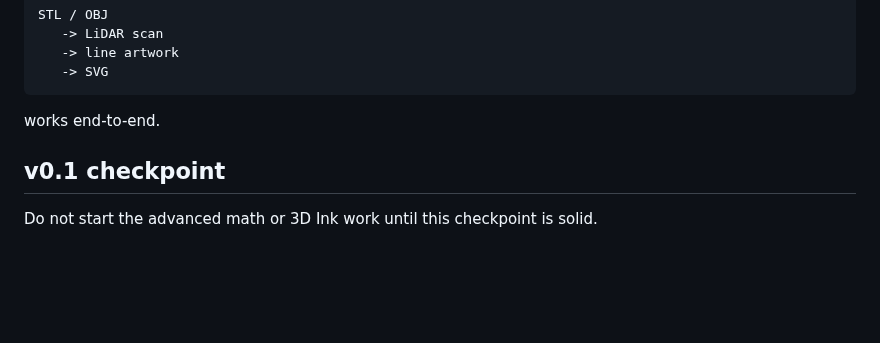
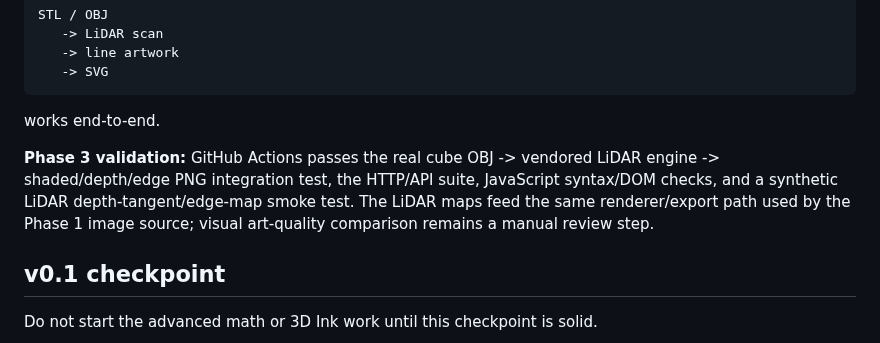
Before and after one commit to steveonw/3d-line-art, a Markdown page: ROADMAP.md, the part around one of its changes. Rendered like a GitHub page; blank space fills up the shorter version.

Commit message:
Phase 3: mark minimal LiDAR bridge complete

````diff
--- a/ROADMAP.md
+++ b/ROADMAP.md
@@ -147,6 +147,8 @@ STL / OBJ
 ```
 
 works end-to-end.
+
+**Phase 3 validation:** GitHub Actions passes the real cube OBJ -> vendored LiDAR engine -> shaded/depth/edge PNG integration test, the HTTP/API suite, JavaScript syntax/DOM checks, and a synthetic LiDAR depth-tangent/edge-map smoke test. The LiDAR maps feed the same renderer/export path used by the Phase 1 image source; visual art-quality comparison remains a manual review step.
 
 ## v0.1 checkpoint
 
````
Also changed, not shown: other parts of ROADMAP.md (+7 -7 lines).
